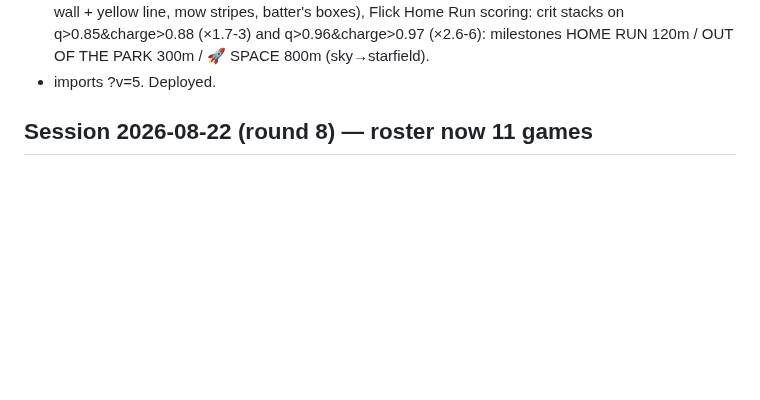
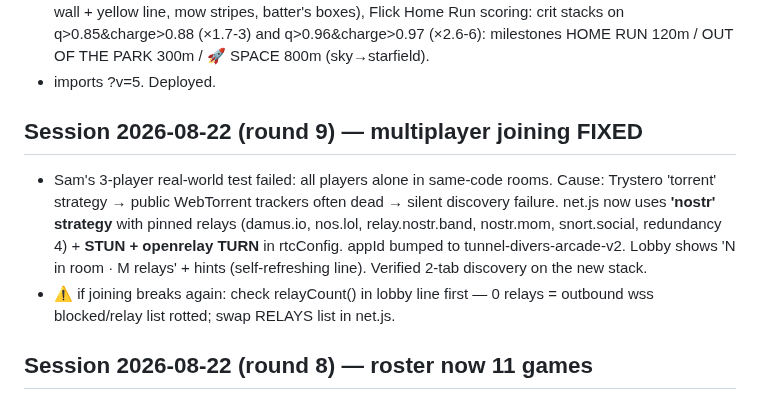
Before and after one commit to ChampionsWrath/tunnel-divers, a Markdown page: HANDOFF.md, the part around the change. Drawn GitHub-style; blank space fills up the shorter version.

Commit message:
Handoff: round 9
Co-Authored-By: Claude Fable 5 <noreply@anthropic.com>

```diff
--- a/HANDOFF.md
+++ b/HANDOFF.md
@@ -21,6 +21,17 @@
   q>0.85&charge>0.88 (×1.7-3) and q>0.96&charge>0.97 (×2.6-6): milestones
   HOME RUN 120m / OUT OF THE PARK 300m / 🚀 SPACE 800m (sky→starfield).
 - imports ?v=5. Deployed.
+
+## Session 2026-08-22 (round 9) — multiplayer joining FIXED
+- Sam's 3-player real-world test failed: all players alone in same-code rooms.
+  Cause: Trystero 'torrent' strategy → public WebTorrent trackers often dead →
+  silent discovery failure. net.js now uses **'nostr' strategy** with pinned
+  relays (damus.io, nos.lol, relay.nostr.band, nostr.mom, snort.social,
+  redundancy 4) + **STUN + openrelay TURN** in rtcConfig. appId bumped to
+  tunnel-divers-arcade-v2. Lobby shows 'N in room · M relays' + hints
+  (self-refreshing line). Verified 2-tab discovery on the new stack.
+- ⚠ if joining breaks again: check relayCount() in lobby line first — 0 relays
+  = outbound wss blocked/relay list rotted; swap RELAYS list in net.js.
 
 ## Session 2026-08-22 (round 8) — roster now 11 games
 - **Ghost Grabbers** (`games/ghost.js`): 3×3 room house, beam-cone capture (5s),
```
